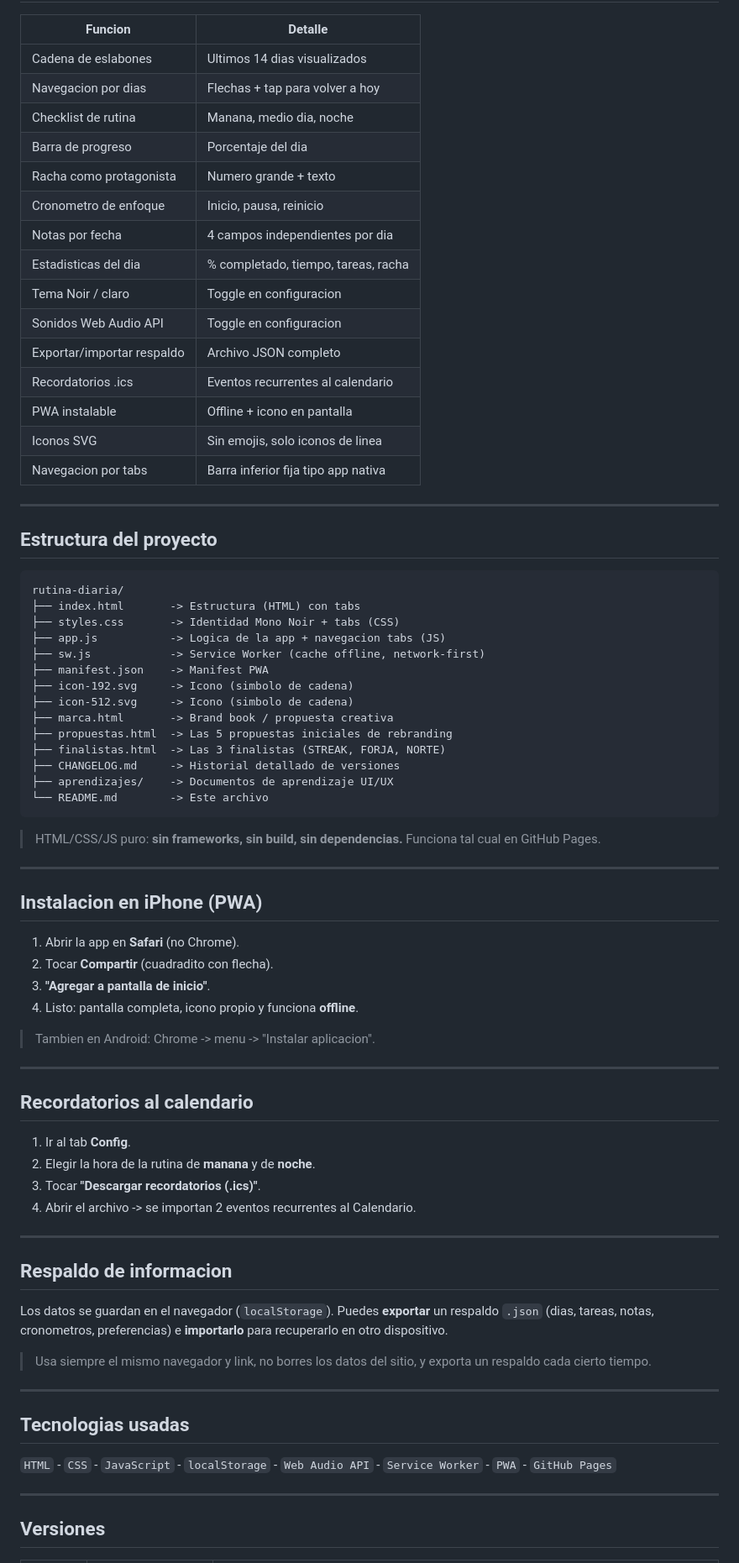
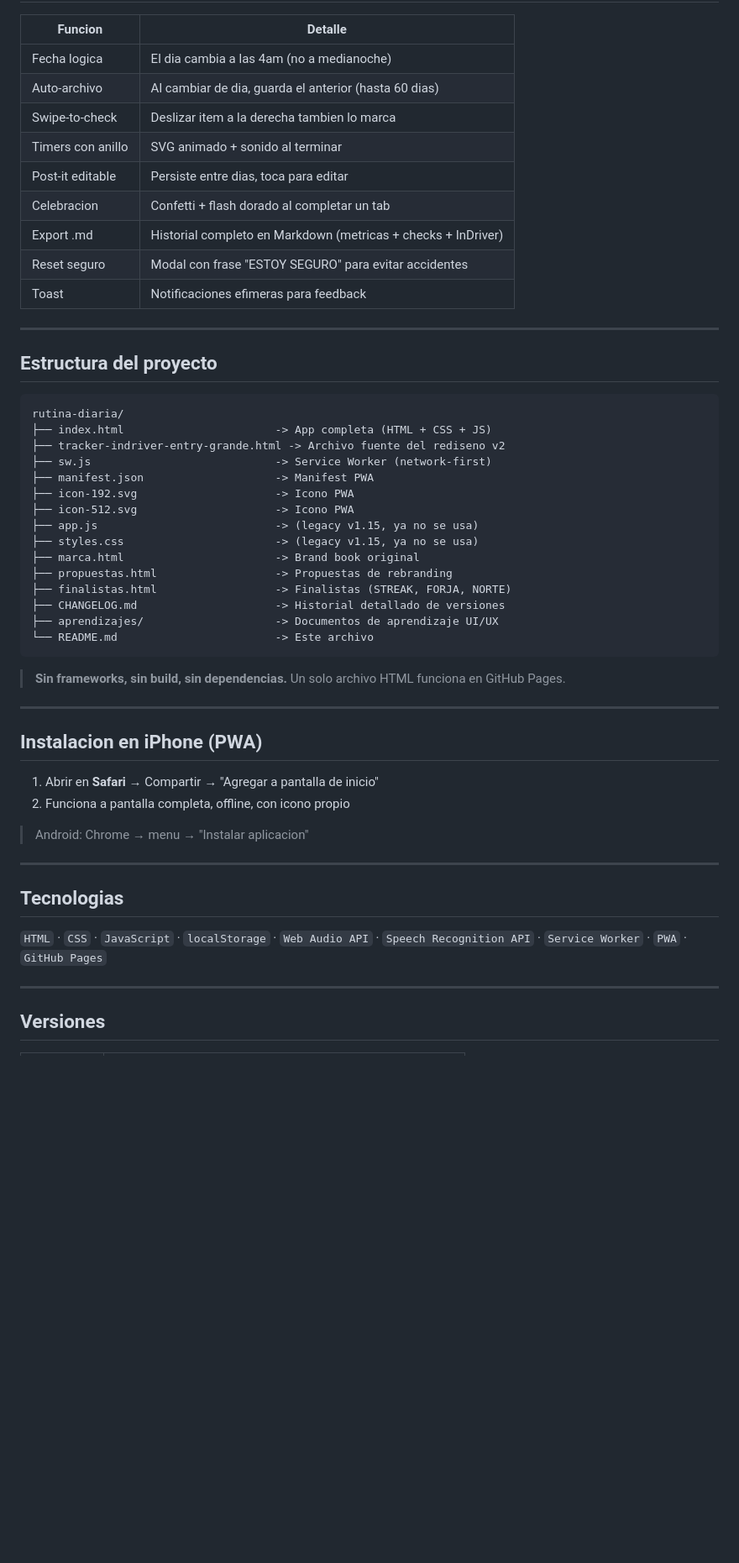
Before and after one commit to Aragan221/rutina-diaria, a Markdown page: README.md, the part around one of its changes. Shown at 84% size. GitHub-like rendering; blank space fills up the shorter version.

Commit message:
Actualizar README y CHANGELOG para v2.0
- README reescrito: refleja la nueva app (tracker rutina + InDriver)
- CHANGELOG: entrada v2.0 completa + v2.0.1 con los fixes de hoy

````diff
--- a/README.md
+++ b/README.md
@@ -60,21 +73,15 @@ La app se organiza en **5 secciones** accesibles desde una barra inferior fija:
 
 | Funcion | Detalle |
 |---|---|
-| Cadena de eslabones | Ultimos 14 dias visualizados |
-| Navegacion por dias | Flechas + tap para volver a hoy |
-| Checklist de rutina | Manana, medio dia, noche |
-| Barra de progreso | Porcentaje del dia |
-| Racha como protagonista | Numero grande + texto |
-| Cronometro de enfoque | Inicio, pausa, reinicio |
-| Notas por fecha | 4 campos independientes por dia |
-| Estadisticas del dia | % completado, tiempo, tareas, racha |
-| Tema Noir / claro | Toggle en configuracion |
-| Sonidos Web Audio API | Toggle en configuracion |
-| Exportar/importar respaldo | Archivo JSON completo |
-| Recordatorios .ics | Eventos recurrentes al calendario |
-| PWA instalable | Offline + icono en pantalla |
-| Iconos SVG | Sin emojis, solo iconos de linea |
-| Navegacion por tabs | Barra inferior fija tipo app nativa |
+| Fecha logica | El dia cambia a las 4am (no a medianoche) |
+| Auto-archivo | Al cambiar de dia, guarda el anterior (hasta 60 dias) |
+| Swipe-to-check | Deslizar item a la derecha tambien lo marca |
+| Timers con anillo | SVG animado + sonido al terminar |
+| Post-it editable | Persiste entre dias, toca para editar |
+| Celebracion | Confetti + flash dorado al completar un tab |
+| Export .md | Historial completo en Markdown (metricas + checks + InDriver) |
+| Reset seguro | Modal con frase "ESTOY SEGURO" para evitar accidentes |
+| Toast | Notificaciones efimeras para feedback |
 
 ---
 
@@ -82,56 +89,38 @@ La app se organiza en **5 secciones** accesibles desde una barra inferior fija:
 
 ```
 rutina-diaria/
-├── index.html       -> Estructura (HTML) con tabs
-├── styles.css       -> Identidad Mono Noir + tabs (CSS)
-├── app.js           -> Logica de la app + navegacion tabs (JS)
-├── sw.js            -> Service Worker (cache offline, network-first)
-├── manifest.json    -> Manifest PWA
-├── icon-192.svg     -> Icono (simbolo de cadena)
-├── icon-512.svg     -> Icono (simbolo de cadena)
-├── marca.html       -> Brand book / propuesta creativa
-├── propuestas.html  -> Las 5 propuestas iniciales de rebranding
-├── finalistas.html  -> Las 3 finalistas (STREAK, FORJA, NORTE)
-├── CHANGELOG.md     -> Historial detallado de versiones
-├── aprendizajes/    -> Documentos de aprendizaje UI/UX
-└── README.md        -> Este archivo
+├── index.html                       -> App completa (HTML + CSS + JS)
+├── tracker-indriver-entry-grande.html -> Archivo fuente del rediseno v2
+├── sw.js                            -> Service Worker (network-first)
+├── manifest.json                    -> Manifest PWA
+├── icon-192.svg                     -> Icono PWA
+├── icon-512.svg                     -> Icono PWA
+├── app.js                           -> (legacy v1.15, ya no se usa)
+├── styles.css                       -> (legacy v1.15, ya no se usa)
+├── marca.html                       -> Brand book original
+├── propuestas.html                  -> Propuestas de rebranding
+├── finalistas.html                  -> Finalistas (STREAK, FORJA, NORTE)
+├── CHANGELOG.md                     -> Historial detallado de versiones
+├── aprendizajes/                    -> Documentos de aprendizaje UI/UX
+└── README.md                        -> Este archivo
 ```
 
-> HTML/CSS/JS puro: **sin frameworks, sin build, sin dependencias.** Funciona tal cual en GitHub Pages.
+> **Sin frameworks, sin build, sin dependencias.** Un solo archivo HTML funciona en GitHub Pages.
 
 ---
 
 ## Instalacion en iPhone (PWA)
 
-1. Abrir la app en **Safari** (no Chrome).
-2. Tocar **Compartir** (cuadradito con flecha).
-3. **"Agregar a pantalla de inicio"**.
-4. Listo: pantalla completa, icono propio y funciona **offline**.
+1. Abrir en **Safari** → Compartir → "Agregar a pantalla de inicio"
+2. Funciona a pantalla completa, offline, con icono propio
 
-> Tambien en Android: Chrome -> menu -> "Instalar aplicacion".
+> Android: Chrome → menu → "Instalar aplicacion"
 
 ---
 
-## Recordatorios al calendario
+## Tecnologias
 
-1. Ir al tab **Config**.
-2. Elegir la hora de la rutina de **manana** y de **noche**.
-3. Tocar **"Descargar recordatorios (.ics)"**.
-4. Abrir el archivo -> se importan 2 eventos recurrentes al Calendario.
-
----
-
-## Respaldo de informacion
-
-Los datos se guardan en el navegador (`localStorage`). Puedes **exportar** un respaldo `.json` (dias, tareas, notas, cronometros, preferencias) e **importarlo** para recuperarlo en otro dispositivo.
-
-> Usa siempre el mismo navegador y link, no borres los datos del sitio, y exporta un respaldo cada cierto tiempo.
-
----
-
-## Tecnologias usadas
-
-`HTML` - `CSS` - `JavaScript` - `localStorage` - `Web Audio API` - `Service Worker` - `PWA` - `GitHub Pages`
+`HTML` · `CSS` · `JavaScript` · `localStorage` · `Web Audio API` · `Speech Recognition API` · `Service Worker` · `PWA` · `GitHub Pages`
 
 ---
 
````
Also changed, not shown: other parts of README.md (+55 -47 lines), CHANGELOG.md (+65 -1 lines).
